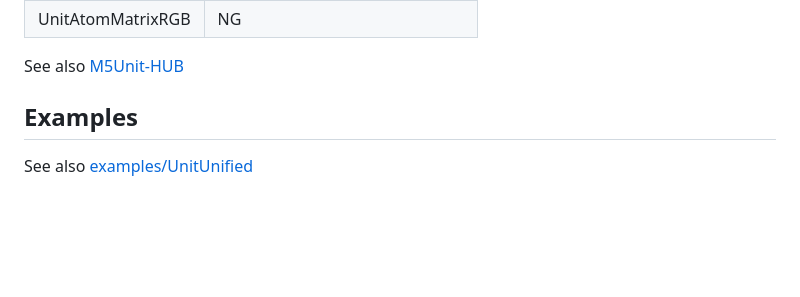
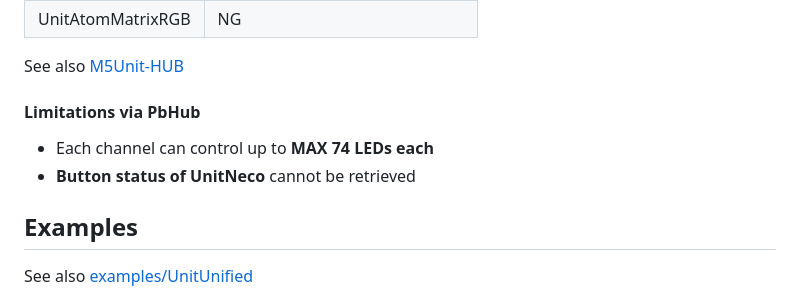
Before and after one commit to m5stack/M5Unit-RGB, a Markdown page: README.md, the part around the change. Rendered like a GitHub page; blank space fills up the shorter version.

Commit message:
Add limitations via PbHub

```diff
--- a/README.md
+++ b/README.md
@@ -68,6 +68,9 @@ See also examples using conventional methods here.
 
 See also [M5Unit-HUB](https://github.com/m5stack/M5Unit-HUB)
 
+#### Limitations via PbHub
+- Each channel can control up to **MAX 74 LEDs each**
+- **Button status of UnitNeco** cannot be retrieved
 
 ## Examples
 See also [examples/UnitUnified](examples/UnitUnified)
```
